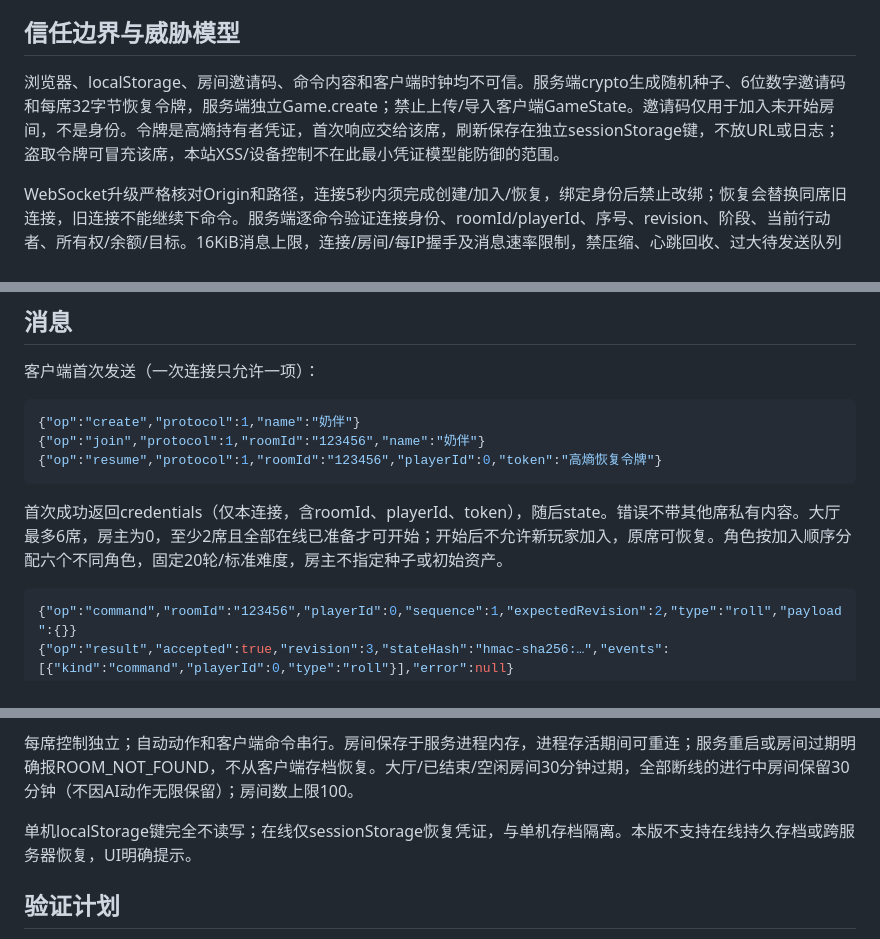
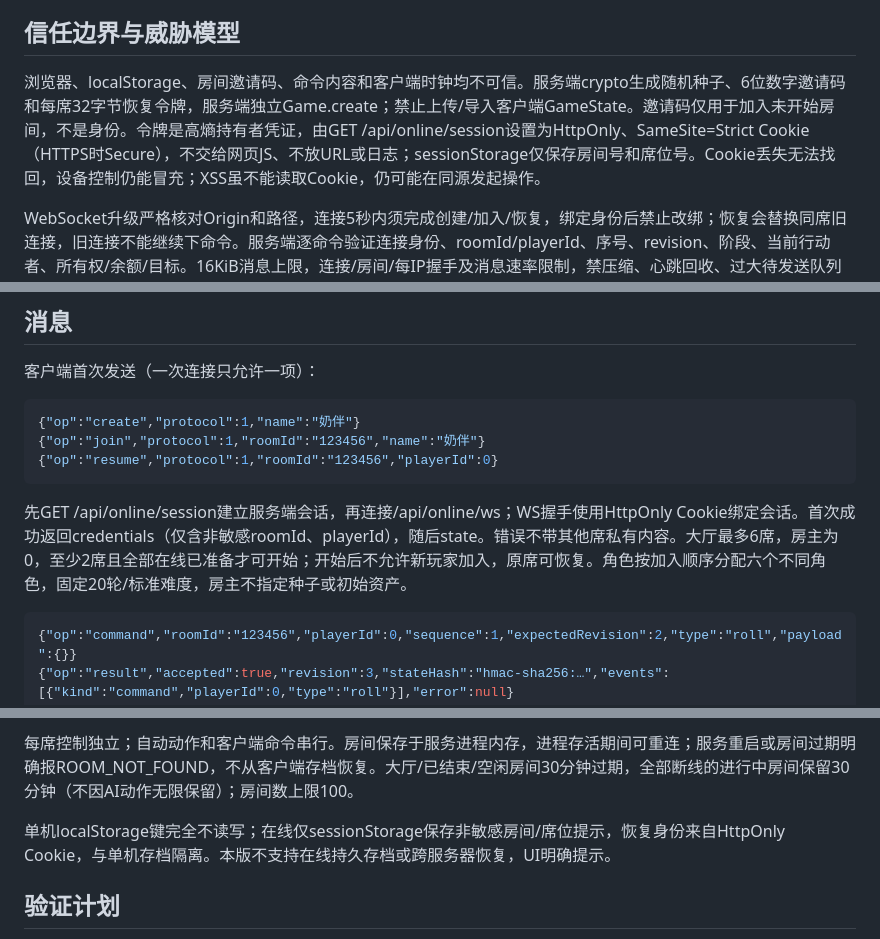
Before and after one commit to taoyuchen74/naiwa-monopoly, a Markdown page: docs/ONLINE.md, 3 parts joined by grey strips. Rendered like a GitHub page.

Commit message:
docs: keep online identity in HttpOnly same-site session cookies

````diff
--- a/docs/ONLINE.md
+++ b/docs/ONLINE.md
@@ -4,7 +4,7 @@
 
 ## 信任边界与威胁模型
 
-浏览器、localStorage、房间邀请码、命令内容和客户端时钟均不可信。服务端crypto生成随机种子、6位数字邀请码和每席32字节恢复令牌，服务端独立Game.create；禁止上传/导入客户端GameState。邀请码仅用于加入未开始房间，不是身份。令牌是高熵持有者凭证，首次响应交给该席，刷新保存在独立sessionStorage键，不放URL或日志；盗取令牌可冒充该席，本站XSS/设备控制不在此最小凭证模型能防御的范围。
+浏览器、localStorage、房间邀请码、命令内容和客户端时钟均不可信。服务端crypto生成随机种子、6位数字邀请码和每席32字节恢复令牌，服务端独立Game.create；禁止上传/导入客户端GameState。邀请码仅用于加入未开始房间，不是身份。令牌是高熵持有者凭证，由GET /api/online/session设置为HttpOnly、SameSite=Strict Cookie（HTTPS时Secure），不交给网页JS、不放URL或日志；sessionStorage仅保存房间号和席位号。Cookie丢失无法找回，设备控制仍能冒充；XSS虽不能读取Cookie，仍可能在同源发起操作。
 
 WebSocket升级严格核对Origin和路径，连接5秒内须完成创建/加入/恢复，绑定身份后禁止改绑；恢复会替换同席旧连接，旧连接不能继续下命令。服务端逐命令验证连接身份、roomId/playerId、序号、revision、阶段、当前行动者、所有权/余额/目标。16KiB消息上限，连接/房间/每IP握手及消息速率限制，禁压缩、心跳回收、过大待发送队列关闭。公网运行须可信HTTPS/WSS反向代理及显式PUBLIC_ORIGIN；默认仅监听本机。未实现跨进程协调、账号找回、永久数据库、防刷验证码或抗分布式拒绝服务。
 
@@ -17,10 +17,10 @@ WebSocket升级严格核对Origin和路径，连接5秒内须完成创建/加入
 ```json
 {"op":"create","protocol":1,"name":"奶伴"}
 {"op":"join","protocol":1,"roomId":"123456","name":"奶伴"}
-{"op":"resume","protocol":1,"roomId":"123456","playerId":0,"token":"高熵恢复令牌"}
+{"op":"resume","protocol":1,"roomId":"123456","playerId":0}
 ```
 
-首次成功返回credentials（仅本连接，含roomId、playerId、token），随后state。错误不带其他席私有内容。大厅最多6席，房主为0，至少2席且全部在线已准备才可开始；开始后不允许新玩家加入，原席可恢复。角色按加入顺序分配六个不同角色，固定20轮/标准难度，房主不指定种子或初始资产。
+先GET /api/online/session建立服务端会话，再连接/api/online/ws；WS握手使用HttpOnly Cookie绑定会话。首次成功返回credentials（仅含非敏感roomId、playerId），随后state。错误不带其他席私有内容。大厅最多6席，房主为0，至少2席且全部在线已准备才可开始；开始后不允许新玩家加入，原席可恢复。角色按加入顺序分配六个不同角色，固定20轮/标准难度，房主不指定种子或初始资产。
 
 ```json
 {"op":"command","roomId":"123456","playerId":0,"sequence":1,"expectedRevision":2,"type":"roll","payload":{}}
@@ -41,7 +41,7 @@ WebSocket升级严格核对Origin和路径，连接5秒内须完成创建/加入
 
 每席控制独立；自动动作和客户端命令串行。房间保存于服务进程内存，进程存活期间可重连；服务重启或房间过期明确报ROOM_NOT_FOUND，不从客户端存档恢复。大厅/已结束/空闲房间30分钟过期，全部断线的进行中房间保留30分钟（不因AI动作无限保留）；房间数上限100。
 
-单机localStorage键完全不读写；在线仅sessionStorage恢复凭证，与单机存档隔离。本版不支持在线持久存档或跨服务器恢复，UI明确提示。
+单机localStorage键完全不读写；在线仅sessionStorage保存非敏感房间/席位提示，恢复身份来自HttpOnly Cookie，与单机存档隔离。本版不支持在线持久存档或跨服务器恢复，UI明确提示。
 
 ## 验证计划
 
````
